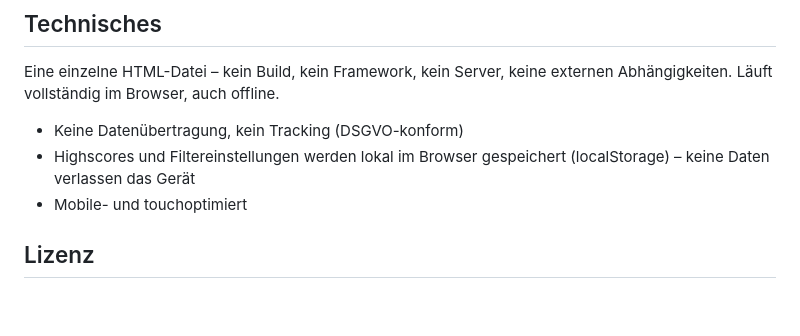
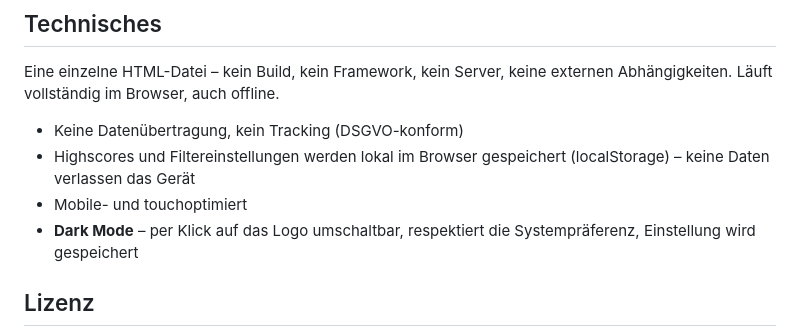
Before and after one commit to FlorianLoyns/clinical-reasoning-trainer, a Markdown page: README.md, the part around one of its changes. Rendered like a GitHub page; blank space fills up the shorter version.

```diff
--- a/README.md
+++ b/README.md
@@ -124,6 +125,7 @@ Eine einzelne HTML-Datei – kein Build, kein Framework, kein Server, keine exte
 - Keine Datenübertragung, kein Tracking (DSGVO-konform)
 - Highscores und Filtereinstellungen werden lokal im Browser gespeichert (localStorage) – keine Daten verlassen das Gerät
 - Mobile- und touchoptimiert
+- **Dark Mode** – per Klick auf das Logo umschaltbar, respektiert die Systempräferenz, Einstellung wird gespeichert
 
 
 ## Lizenz
```
Also changed, not shown: other parts of README.md (+1 -0 lines).
